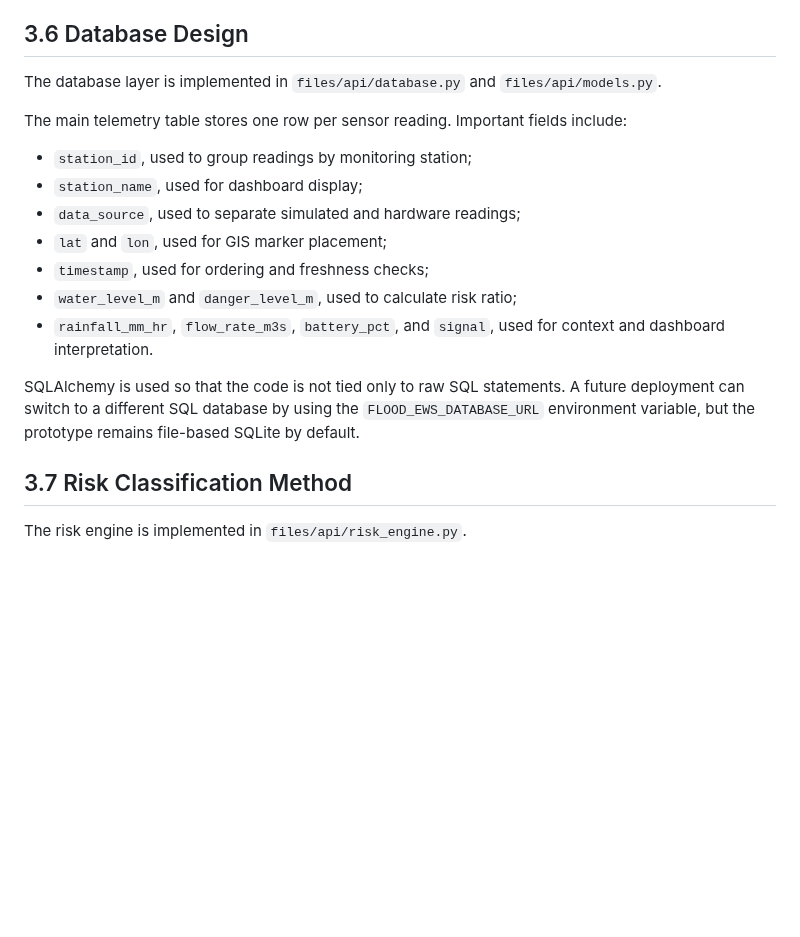
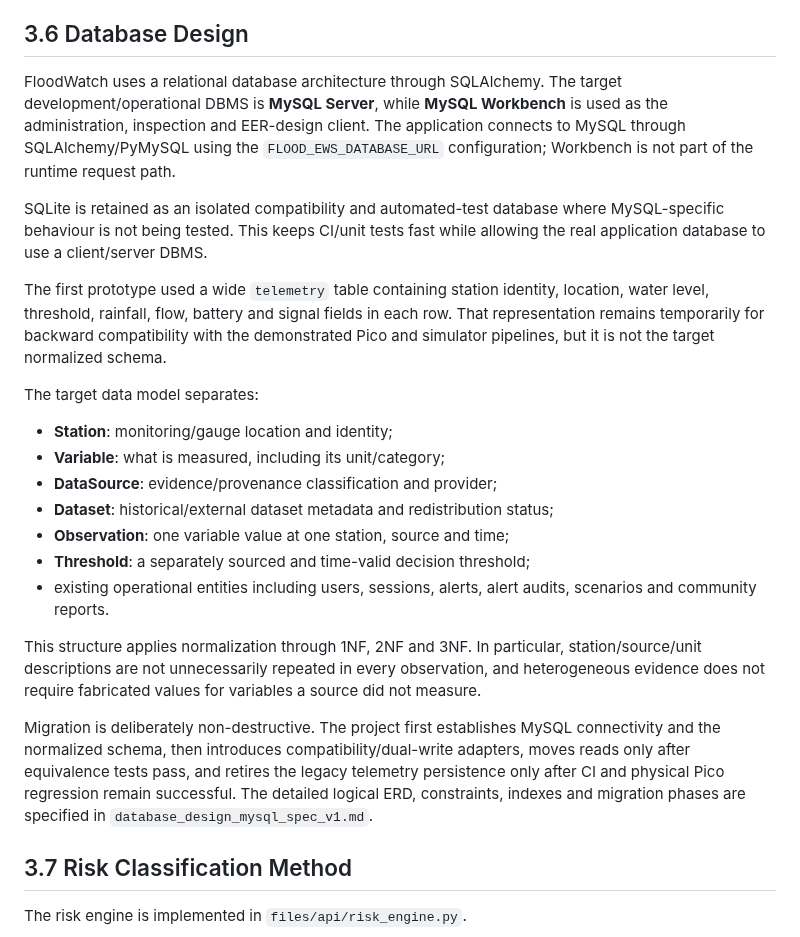
Before and after one commit to AjStyles20/flood-early-warning-system, a Markdown page: files/docs/chapter_three_implementation_draft.md, the part around the change. GitHub-like rendering; blank space fills up the shorter version.

Commit message:
docs: update Chapter 3 database design for MySQL and normalization

```diff
--- a/files/docs/chapter_three_implementation_draft.md
+++ b/files/docs/chapter_three_implementation_draft.md
@@ -104,19 +104,25 @@ This makes the system switchable between simulator, hardware, and hybrid demonst
 
 ## 3.6 Database Design
 
-The database layer is implemented in `files/api/database.py` and `files/api/models.py`.
+FloodWatch uses a relational database architecture through SQLAlchemy. The target development/operational DBMS is **MySQL Server**, while **MySQL Workbench** is used as the administration, inspection and EER-design client. The application connects to MySQL through SQLAlchemy/PyMySQL using the `FLOOD_EWS_DATABASE_URL` configuration; Workbench is not part of the runtime request path.
 
-The main telemetry table stores one row per sensor reading. Important fields include:
+SQLite is retained as an isolated compatibility and automated-test database where MySQL-specific behaviour is not being tested. This keeps CI/unit tests fast while allowing the real application database to use a client/server DBMS.
 
-- `station_id`, used to group readings by monitoring station;
-- `station_name`, used for dashboard display;
-- `data_source`, used to separate simulated and hardware readings;
-- `lat` and `lon`, used for GIS marker placement;
-- `timestamp`, used for ordering and freshness checks;
-- `water_level_m` and `danger_level_m`, used to calculate risk ratio;
-- `rainfall_mm_hr`, `flow_rate_m3s`, `battery_pct`, and `signal`, used for context and dashboard interpretation.
+The first prototype used a wide `telemetry` table containing station identity, location, water level, threshold, rainfall, flow, battery and signal fields in each row. That representation remains temporarily for backward compatibility with the demonstrated Pico and simulator pipelines, but it is not the target normalized schema.
 
-SQLAlchemy is used so that the code is not tied only to raw SQL statements. A future deployment can switch to a different SQL database by using the `FLOOD_EWS_DATABASE_URL` environment variable, but the prototype remains file-based SQLite by default.
+The target data model separates:
+
+- **Station**: monitoring/gauge location and identity;
+- **Variable**: what is measured, including its unit/category;
+- **DataSource**: evidence/provenance classification and provider;
+- **Dataset**: historical/external dataset metadata and redistribution status;
+- **Observation**: one variable value at one station, source and time;
+- **Threshold**: a separately sourced and time-valid decision threshold;
+- existing operational entities including users, sessions, alerts, alert audits, scenarios and community reports.
+
+This structure applies normalization through 1NF, 2NF and 3NF. In particular, station/source/unit descriptions are not unnecessarily repeated in every observation, and heterogeneous evidence does not require fabricated values for variables a source did not measure.
+
+Migration is deliberately non-destructive. The project first establishes MySQL connectivity and the normalized schema, then introduces compatibility/dual-write adapters, moves reads only after equivalence tests pass, and retires the legacy telemetry persistence only after CI and physical Pico regression remain successful. The detailed logical ERD, constraints, indexes and migration phases are specified in `database_design_mysql_spec_v1.md`.
 
 ## 3.7 Risk Classification Method
 
```
